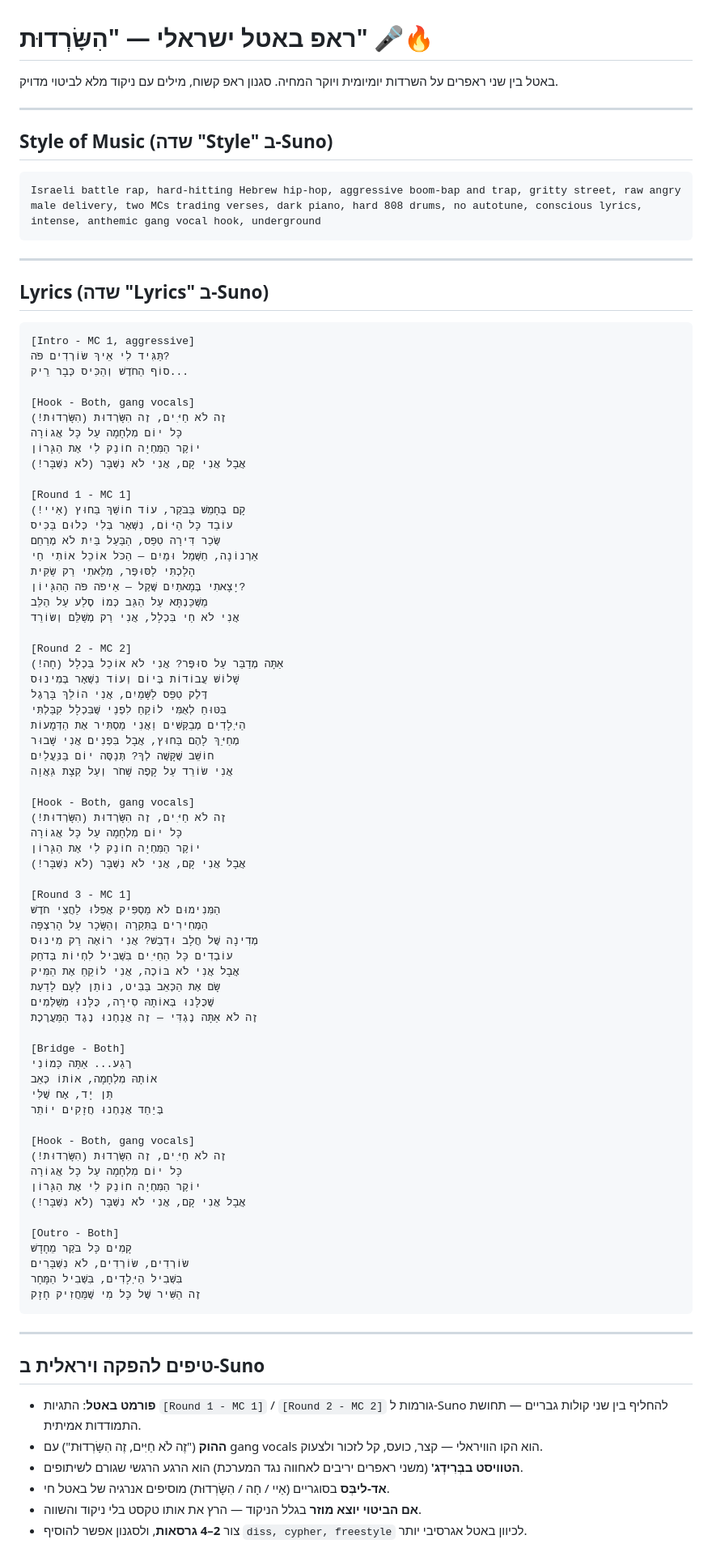
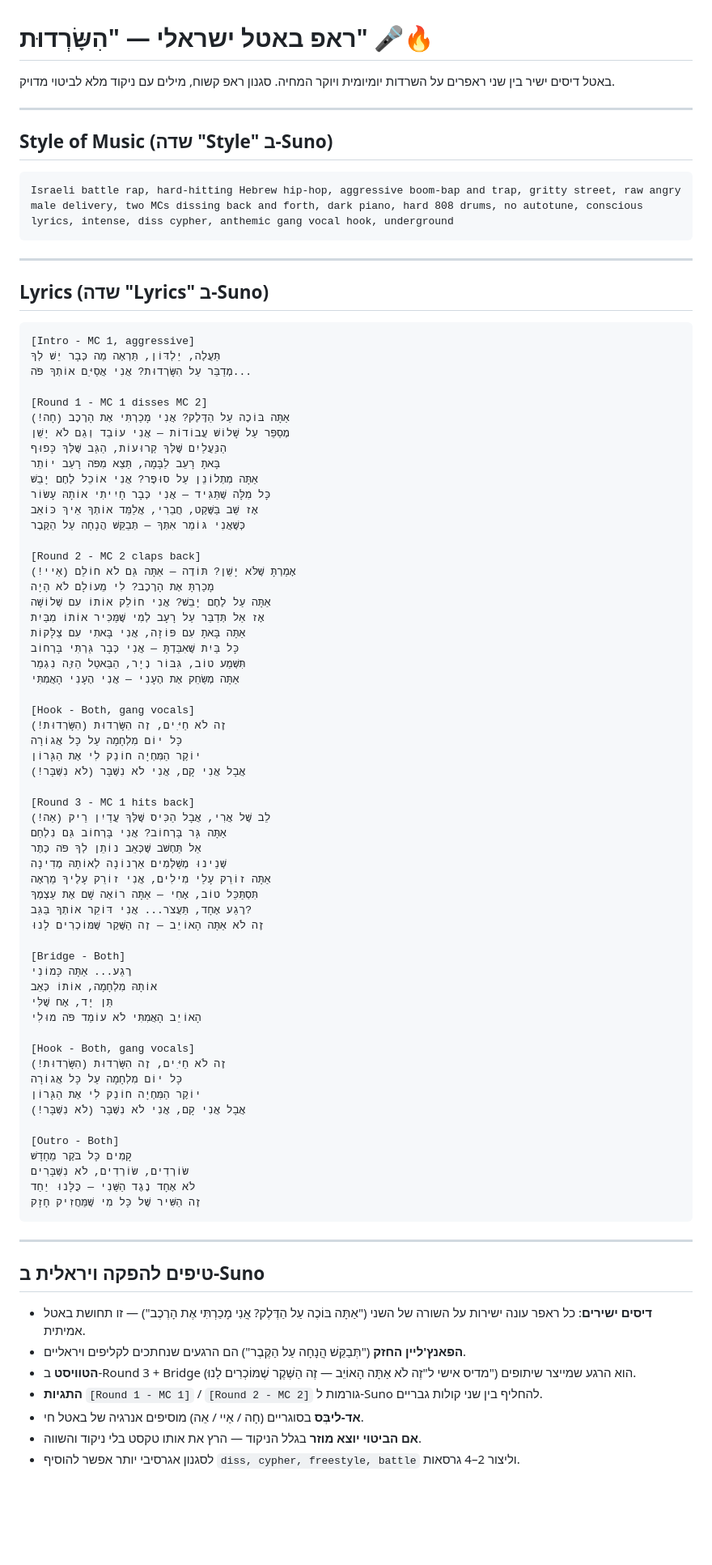
Before and after one commit to ruben-cyber-max/Ruben, a Markdown page: suno-israeli-hiphop-song.md, the part around the change. Shown at 81% size. Drawn GitHub-style; blank space fills up the shorter version.

Commit message:
Sharpen battle into direct disses between the two MCs

````diff
--- a/suno-israeli-hiphop-song.md
+++ b/suno-israeli-hiphop-song.md
@@ -1,6 +1,6 @@
 # ראפ באטל ישראלי — "הִשָּׂרְדוּת" 🎤🔥
 
-באטל בין שני ראפרים על השרדות יומיומית ויוקר המחיה.
+באטל דיסים ישיר בין שני ראפרים על השרדות יומיומית ויוקר המחיה.
 סגנון ראפ קשוח, מילים עם ניקוד מלא לביטוי מדויק.
 
 ---
@@ -8,7 +8,7 @@
 ## Style of Music (שדה "Style" ב-Suno)
 
 ```
-Israeli battle rap, hard-hitting Hebrew hip-hop, aggressive boom-bap and trap, gritty street, raw angry male delivery, two MCs trading verses, dark piano, hard 808 drums, no autotune, conscious lyrics, intense, anthemic gang vocal hook, underground
+Israeli battle rap, hard-hitting Hebrew hip-hop, aggressive boom-bap and trap, gritty street, raw angry male delivery, two MCs dissing back and forth, dark piano, hard 808 drums, no autotune, conscious lyrics, intense, diss cypher, anthemic gang vocal hook, underground
 ```
 
 ---
@@ -17,8 +17,28 @@ Israeli battle rap, hard-hitting Hebrew hip-hop, aggressive boom-bap and trap, g
 
 ```
 [Intro - MC 1, aggressive]
-תַּגִּיד לִי אֵיךְ שׂוֹרְדִים פֹּה?
-סוֹף הַחֹדֶשׁ וְהַכִּיס כְּבָר רֵיק...
+תַּעֲלֶה, יַלְדּוֹן, תַּרְאֶה מַה כְּבָר יֵשׁ לְךָ
+מְדַבֵּר עַל הִשָּׂרְדוּת? אֲנִי אֲסַיֵּם אוֹתְךָ פֹּה...
+
+[Round 1 - MC 1 disses MC 2]
+אַתָּה בּוֹכֶה עַל הַדֶּלֶק? אֲנִי מָכַרְתִּי אֶת הָרֶכֶב (חָה!)
+מְסַפֵּר עַל שָׁלוֹשׁ עֲבוֹדוֹת — אֲנִי עוֹבֵד וְגַם לֹא יָשֵׁן
+הַנַּעֲלַיִם שֶׁלְּךָ קְרוּעוֹת, הַגַּב שֶׁלְּךָ כָּפוּף
+בָּאתָ רָעֵב לַבָּמָה, תֵּצֵא מִפֹּה רָעֵב יוֹתֵר
+אַתָּה מִתְלוֹנֵן עַל סוּפֶּר? אֲנִי אוֹכֵל לֶחֶם יָבֵשׁ
+כָּל מִלָּה שֶׁתַּגִּיד — אֲנִי כְּבָר חָיִיתִי אוֹתָהּ עָשׂוֹר
+אָז שֵׁב בַּשֶּׁקֶט, חֲבֵרִי, אֲלַמֵּד אוֹתְךָ אֵיךְ כּוֹאֵב
+כְּשֶׁאֲנִי גּוֹמֵר אִתְּךָ — תְּבַקֵּשׁ הֲנָחָה עַל הַקֶּבֶר
+
+[Round 2 - MC 2 claps back]
+אָמַרְתָּ שֶׁלֹּא יָשֵׁן? תּוֹדֶה — אַתָּה גַּם לֹא חוֹלֵם (אַיי!)
+מָכַרְתָּ אֶת הָרֶכֶב? לִי מֵעוֹלָם לֹא הָיָה
+אַתָּה עַל לֶחֶם יָבֵשׁ? אֲנִי חוֹלֵק אוֹתוֹ עִם שְׁלוֹשָׁה
+אָז אַל תְּדַבֵּר עַל רָעָב לְמִי שֶׁמַּכִּיר אוֹתוֹ מִבַּיִת
+אַתָּה בָּאתָ עִם פּוֹזָה, אֲנִי בָּאתִי עִם צַלָּקוֹת
+כָּל בַּיִת שֶׁאִבַּדְתָּ — אֲנִי כְּבָר גַּרְתִּי בָּרְחוֹב
+תִּשְׁמַע טוֹב, גִּבּוֹר נְיָר, הַבַּאטֵל הַזֶּה נִגְמַר
+אַתָּה מְשַׂחֵק אֶת הֶעָנִי — אֲנִי הֶעָנִי הָאֲמִתִּי
 
 [Hook - Both, gang vocals]
 זֶה לֹא חַיִּים, זֶה הִשָּׂרְדוּת (הִשָּׂרְדוּת!)
@@ -26,47 +46,21 @@ Israeli battle rap, hard-hitting Hebrew hip-hop, aggressive boom-bap and trap, g
 יוֹקֶר הַמִּחְיָה חוֹנֵק לִי אֶת הַגָּרוֹן
 אֲבָל אֲנִי קָם, אֲנִי לֹא נִשְׁבָּר (לֹא נִשְׁבָּר!)
 
-[Round 1 - MC 1]
-קָם בְּחָמֵשׁ בַּבֹּקֶר, עוֹד חוֹשֵׁךְ בַּחוּץ (אַיי!)
-עוֹבֵד כָּל הַיּוֹם, נִשְׁאָר בְּלִי כְּלוּם בַּכִּיס
-שְׂכַר דִּירָה טִפֵּס, הַבַּעַל בַּיִת לֹא מְרַחֵם
-אַרְנוֹנָה, חַשְׁמַל וּמַיִם — הַכֹּל אוֹכֵל אוֹתִי חַי
-הָלַכְתִּי לַסּוּפֶּר, מִלֵּאתִי רַק שַׂקִּית
-יָצָאתִי בְּמָאתַיִם שֶׁקֶל — אֵיפֹה פֹּה הַהִגָּיוֹן?
-מַשְׁכַּנְתָּא עַל הַגַּב כְּמוֹ סֶלַע עַל הַלֵּב
-אֲנִי לֹא חַי בִּכְלָל, אֲנִי רַק מְשַׁלֵּם וְשׂוֹרֵד
-
-[Round 2 - MC 2]
-אַתָּה מְדַבֵּר עַל סוּפֶּר? אֲנִי לֹא אוֹכֵל בִּכְלָל (חָה!)
-שָׁלוֹשׁ עֲבוֹדוֹת בְּיוֹם וְעוֹד נִשְׁאָר בְּמִינוּס
-דֶּלֶק טִפֵּס לַשָּׁמַיִם, אֲנִי הוֹלֵךְ בָּרֶגֶל
-בִּטּוּחַ לְאֻמִּי לוֹקֵחַ לִפְנֵי שֶׁבִּכְלָל קִבַּלְתִּי
-הַיְּלָדִים מְבַקְּשִׁים וַאֲנִי מַסְתִּיר אֶת הַדְּמָעוֹת
-מְחַיֵּךְ לָהֶם בַּחוּץ, אֲבָל בִּפְנִים אֲנִי שָׁבוּר
-חוֹשֵׁב שֶׁקָּשֶׁה לְךָ? תְּנַסֶּה יוֹם בַּנַּעֲלַיִם
-אֲנִי שׂוֹרֵד עַל קָפֶה שָׁחֹר וְעַל קְצָת גַּאֲוָה
-
-[Hook - Both, gang vocals]
-זֶה לֹא חַיִּים, זֶה הִשָּׂרְדוּת (הִשָּׂרְדוּת!)
-כָּל יוֹם מִלְחָמָה עַל כָּל אֲגוֹרָה
-יוֹקֶר הַמִּחְיָה חוֹנֵק לִי אֶת הַגָּרוֹן
-אֲבָל אֲנִי קָם, אֲנִי לֹא נִשְׁבָּר (לֹא נִשְׁבָּר!)
-
-[Round 3 - MC 1]
-הַמִּנִימוּם לֹא מַסְפִּיק אֲפִלּוּ לַחֲצִי חֹדֶשׁ
-הַמְּחִירִים בַּתִּקְרָה וְהַשָּׂכָר עַל הָרִצְפָּה
-מְדִינָה שֶׁל חֲלָב וּדְבַשׁ? אֲנִי רוֹאֶה רַק מִינוּס
-עוֹבְדִים כָּל הַחַיִּים בִּשְׁבִיל לִחְיוֹת בְּדֹחַק
-אֲבָל אֲנִי לֹא בּוֹכֶה, אֲנִי לוֹקֵחַ אֶת הַמִּיק
-שָׂם אֶת הַכְּאֵב בַּבִּיט, נוֹתֵן לָעָם לָדַעַת
-שֶׁכֻּלָּנוּ בְּאוֹתָהּ סִירָה, כֻּלָּנוּ מְשַׁלְּמִים
-זֶה לֹא אַתָּה נֶגְדִּי — זֶה אֲנַחְנוּ נֶגֶד הַמַּעֲרֶכֶת
+[Round 3 - MC 1 hits back]
+לֵב שֶׁל אֲרִי, אֲבָל הַכִּיס שֶׁלְּךָ עֲדַיִן רֵיק (אֵה!)
+אַתָּה גָּר בָּרְחוֹב? אֲנִי בָּרְחוֹב גַּם נִלְחַם
+אַל תַּחְשֹׁב שֶׁכְּאֵב נוֹתֵן לְךָ פֹּה כֶּתֶר
+שְׁנֵינוּ מְשַׁלְּמִים אַרְנוֹנָה לְאוֹתָהּ מְדִינָה
+אַתָּה זוֹרֵק עָלַי מִילִים, אֲנִי זוֹרֵק עָלֶיךָ מַרְאָה
+תִּסְתַּכֵּל טוֹב, אָחִי — אַתָּה רוֹאֶה שָׁם אֶת עַצְמְךָ
+רֶגַע אֶחָד, תַּעֲצֹר... אֲנִי דּוֹקֵר אוֹתְךָ בַּגַּב?
+זֶה לֹא אַתָּה הָאוֹיֵב — זֶה הַשֶּׁקֶר שֶׁמּוֹכְרִים לָנוּ
 
 [Bridge - Both]
 רֶגַע... אַתָּה כָּמוֹנִי
 אוֹתָהּ מִלְחָמָה, אוֹתוֹ כְּאֵב
 תֵּן יָד, אָח שֶׁלִּי
-בְּיַחַד אֲנַחְנוּ חֲזָקִים יוֹתֵר
+הָאוֹיֵב הָאֲמִתִּי לֹא עוֹמֵד פֹּה מוּלִי
 
 [Hook - Both, gang vocals]
 זֶה לֹא חַיִּים, זֶה הִשָּׂרְדוּת (הִשָּׂרְדוּת!)
@@ -77,7 +71,7 @@ Israeli battle rap, hard-hitting Hebrew hip-hop, aggressive boom-bap and trap, g
 [Outro - Both]
 קָמִים כָּל בֹּקֶר מֵחָדָשׁ
 שׂוֹרְדִים, שׂוֹרְדִים, לֹא נִשְׁבָּרִים
-בִּשְׁבִיל הַיְּלָדִים, בִּשְׁבִיל הַמָּחָר
+לֹא אֶחָד נֶגֶד הַשֵּׁנִי — כֻּלָּנוּ יַחַד
 זֶה הַשִּׁיר שֶׁל כָּל מִי שֶׁמַּחֲזִיק חָזָק
 ```
 
@@ -85,9 +79,10 @@ Israeli battle rap, hard-hitting Hebrew hip-hop, aggressive boom-bap and trap, g
 
 ## טיפים להפקה ויראלית ב-Suno
 
-- **פורמט באטל**: התגיות `[Round 1 - MC 1]` / `[Round 2 - MC 2]` גורמות ל-Suno להחליף בין שני קולות גבריים — תחושת התמודדות אמיתית.
-- **ההוק** ("זֶה לֹא חַיִּים, זֶה הִשָּׂרְדוּת") עם gang vocals הוא הקו הוויראלי — קצר, כועס, קל לזכור ולצעוק.
-- **הטוויסט בבְּרִידְג'** (משני ראפרים יריבים לאחווה נגד המערכת) הוא הרגע הרגשי שגורם לשיתופים.
-- **אד-ליבְּס** בסוגריים (אַיי / חָה / הִשָּׂרְדוּת) מוסיפים אנרגיה של באטל חי.
+- **דיסים ישירים**: כל ראפר עונה ישירות על השורה של השני ("אַתָּה בּוֹכֶה עַל הַדֶּלֶק? אֲנִי מָכַרְתִּי אֶת הָרֶכֶב") — זו תחושת באטל אמיתית.
+- **הפאנץ'ליין החזק** ("תְּבַקֵּשׁ הֲנָחָה עַל הַקֶּבֶר") הם הרגעים שנחתכים לקליפים ויראליים.
+- **הטוויסט** ב-Round 3 + Bridge (מדיס אישי ל"זֶה לֹא אַתָּה הָאוֹיֵב — זֶה הַשֶּׁקֶר שֶׁמּוֹכְרִים לָנוּ") הוא הרגע שמייצר שיתופים.
+- **התגיות** `[Round 1 - MC 1]` / `[Round 2 - MC 2]` גורמות ל-Suno להחליף בין שני קולות גבריים.
+- **אד-ליבְּס** בסוגריים (חָה / אַיי / אֵה) מוסיפים אנרגיה של באטל חי.
 - **אם הביטוי יוצא מוזר** בגלל הניקוד — הרץ את אותו טקסט בלי ניקוד והשווה.
-- צור **2–4 גרסאות**, ולסגנון אפשר להוסיף `diss, cypher, freestyle` לכיוון באטל אגרסיבי יותר.
+- לסגנון אגרסיבי יותר אפשר להוסיף `diss, cypher, freestyle, battle` וליצור 2–4 גרסאות.
````
